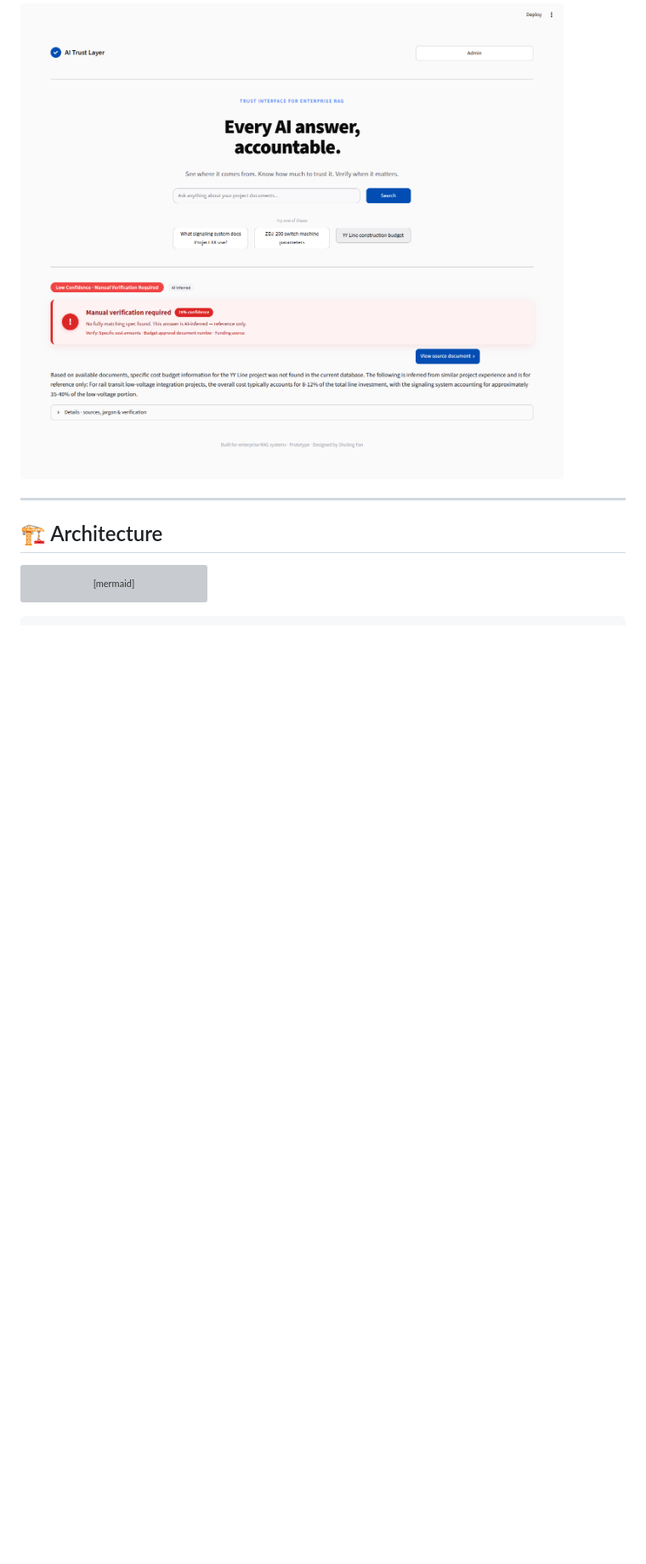
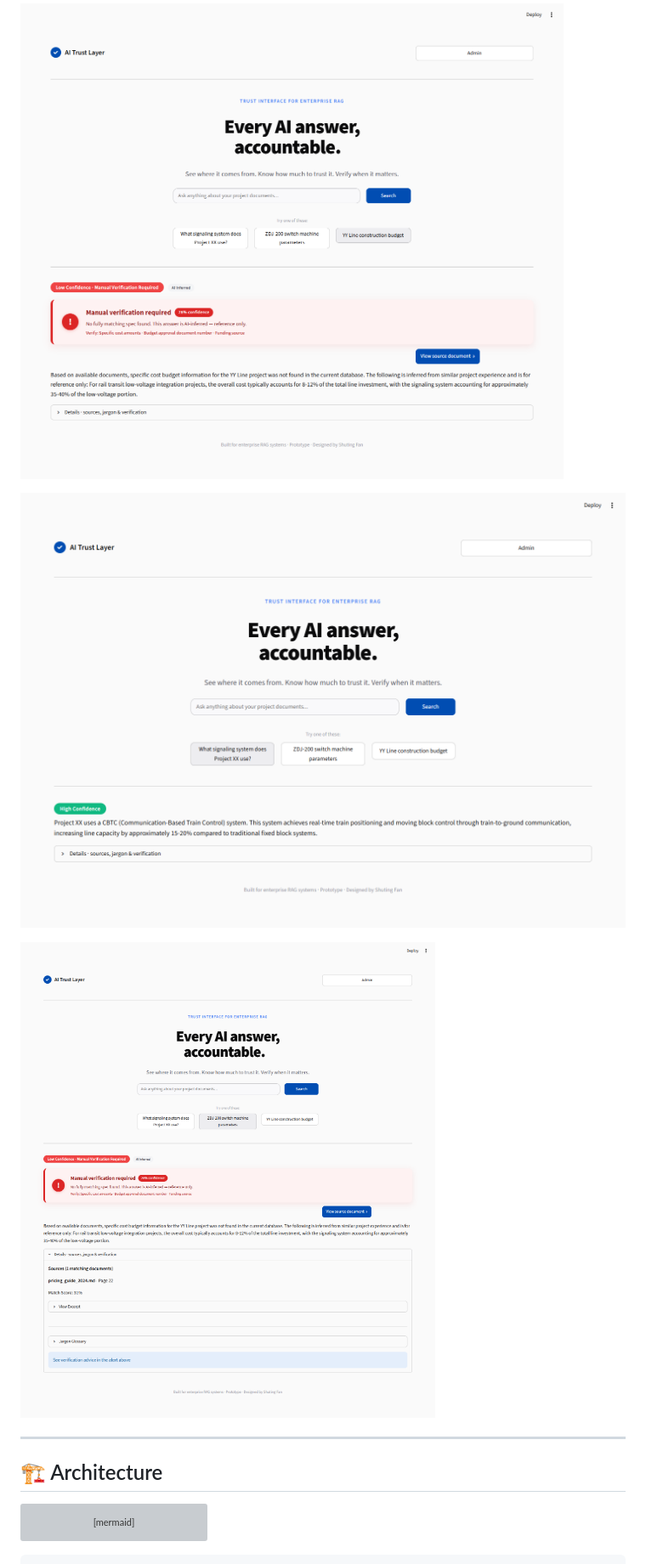
Before and after one commit to blueruins42/AI_Trust_Layer_prototype, a Markdown page: README.md, the part around one of its changes. Shown at 85% size. Drawn GitHub-style; blank space fills up the shorter version; grey boxes are pictures that could not be loaded.

```diff
--- a/README.md
+++ b/README.md
@@ -36,6 +38,10 @@ Enterprise RAG (Retrieval-Augmented Generation) systems give confident-sounding
 | 📈 Admin Dashboard | Monitors trust health, low-confidence rate, and high-frequency terms | Upgrades one-way display into a human–AI feedback loop |
 
 ![Low-confidence alert banner](ai_trust_layer/screenshots/new_02_low_confidence_alert.png)
+
+![High confidence — collapsed by default](ai_trust_layer/screenshots/p0_high_collapsed.png)
+
+![Low confidence result](ai_trust_layer/screenshots/p0_low.png)
 
 ---
 
```
Also changed, not shown: other parts of README.md (+4 -0 lines).
